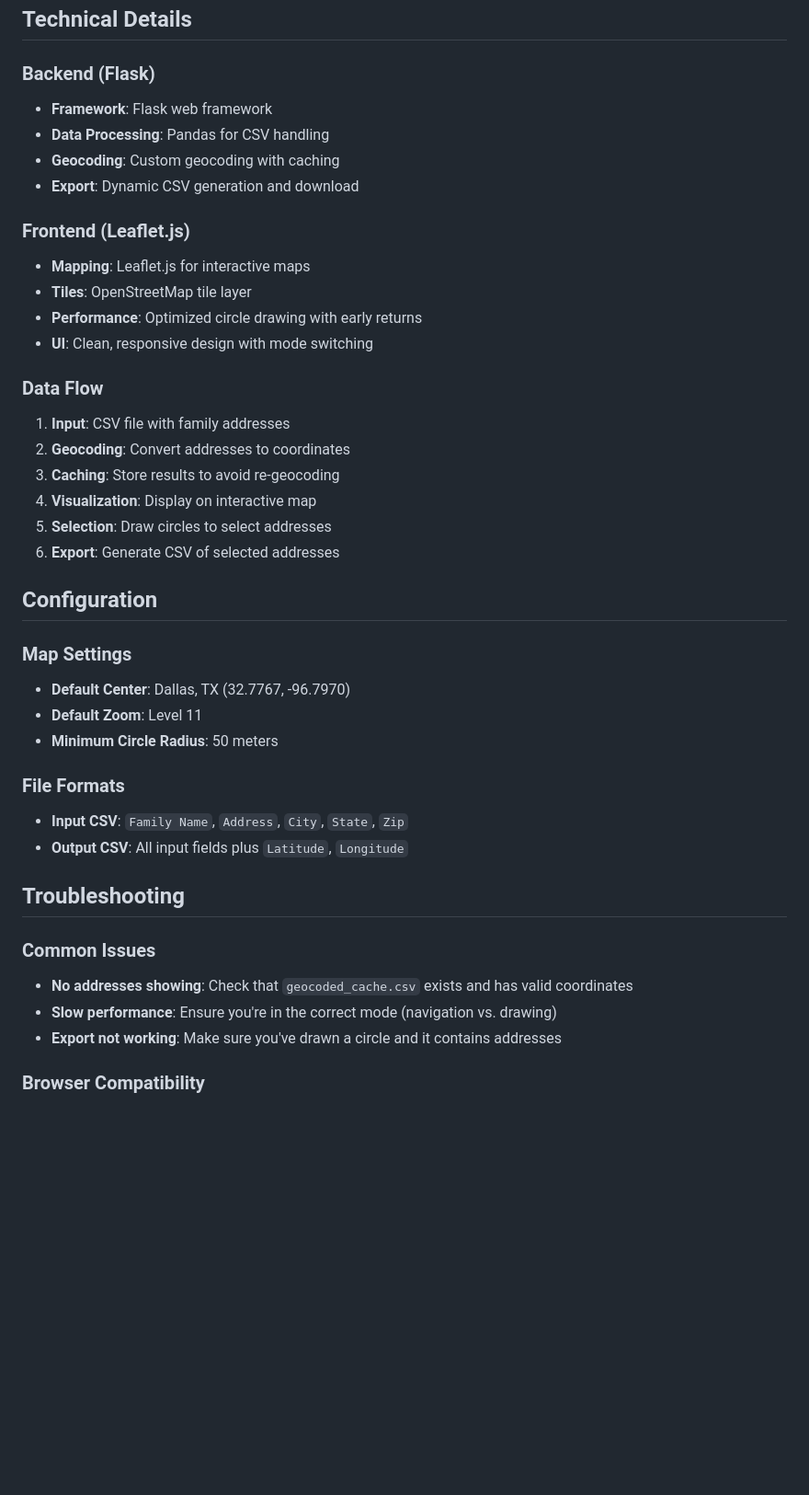
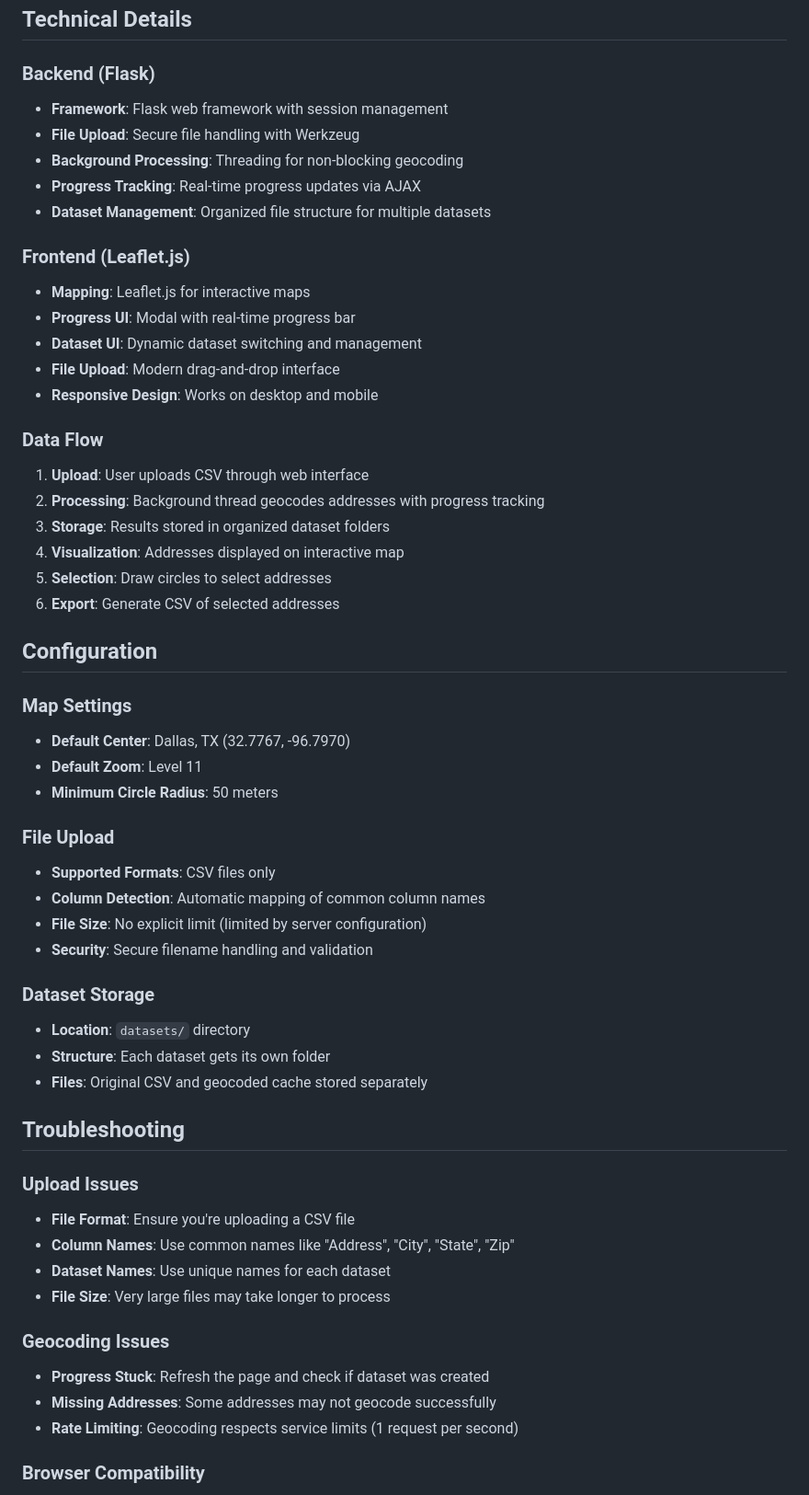
Before and after one commit to mkeathley2/family-mapping-app, a Markdown page: README.md, the part around one of its changes. Shown at 92% size. Drawn GitHub-style; blank space fills up the shorter version.

```diff
--- a/README.md
+++ b/README.md
@@ -106,22 +146,24 @@ family-mapping-app/
 ## Technical Details
 
 ### Backend (Flask)
-- **Framework**: Flask web framework
-- **Data Processing**: Pandas for CSV handling
-- **Geocoding**: Custom geocoding with caching
-- **Export**: Dynamic CSV generation and download
+- **Framework**: Flask web framework with session management
+- **File Upload**: Secure file handling with Werkzeug
+- **Background Processing**: Threading for non-blocking geocoding
+- **Progress Tracking**: Real-time progress updates via AJAX
+- **Dataset Management**: Organized file structure for multiple datasets
 
 ### Frontend (Leaflet.js)
 - **Mapping**: Leaflet.js for interactive maps
-- **Tiles**: OpenStreetMap tile layer
-- **Performance**: Optimized circle drawing with early returns
-- **UI**: Clean, responsive design with mode switching
+- **Progress UI**: Modal with real-time progress bar
+- **Dataset UI**: Dynamic dataset switching and management
+- **File Upload**: Modern drag-and-drop interface
+- **Responsive Design**: Works on desktop and mobile
 
 ### Data Flow
-1. **Input**: CSV file with family addresses
-2. **Geocoding**: Convert addresses to coordinates
-3. **Caching**: Store results to avoid re-geocoding
-4. **Visualization**: Display on interactive map
+1. **Upload**: User uploads CSV through web interface
+2. **Processing**: Background thread geocodes addresses with progress tracking
+3. **Storage**: Results stored in organized dataset folders
+4. **Visualization**: Addresses displayed on interactive map
 5. **Selection**: Draw circles to select addresses
 6. **Export**: Generate CSV of selected addresses
 
@@ -132,16 +174,29 @@ family-mapping-app/
 - **Default Zoom**: Level 11
 - **Minimum Circle Radius**: 50 meters
 
-### File Formats
-- **Input CSV**: `Family Name`, `Address`, `City`, `State`, `Zip`
-- **Output CSV**: All input fields plus `Latitude`, `Longitude`
+### File Upload
+- **Supported Formats**: CSV files only
+- **Column Detection**: Automatic mapping of common column names
+- **File Size**: No explicit limit (limited by server configuration)
+- **Security**: Secure filename handling and validation
+
+### Dataset Storage
+- **Location**: `datasets/` directory
+- **Structure**: Each dataset gets its own folder
+- **Files**: Original CSV and geocoded cache stored separately
 
 ## Troubleshooting
 
-### Common Issues
-- **No addresses showing**: Check that `geocoded_cache.csv` exists and has valid coordinates
-- **Slow performance**: Ensure you're in the correct mode (navigation vs. drawing)
-- **Export not working**: Make sure you've drawn a circle and it contains addresses
+### Upload Issues
+- **File Format**: Ensure you're uploading a CSV file
+- **Column Names**: Use common names like "Address", "City", "State", "Zip"
+- **Dataset Names**: Use unique names for each dataset
+- **File Size**: Very large files may take longer to process
+
+### Geocoding Issues
+- **Progress Stuck**: Refresh the page and check if dataset was created
+- **Missing Addresses**: Some addresses may not geocode successfully
+- **Rate Limiting**: Geocoding respects service limits (1 request per second)
 
 ### Browser Compatibility
 - **Recommended**: Chrome, Firefox, Safari, Edge (modern versions)
```
Also changed, not shown: other parts of README.md (+86 -29 lines).
